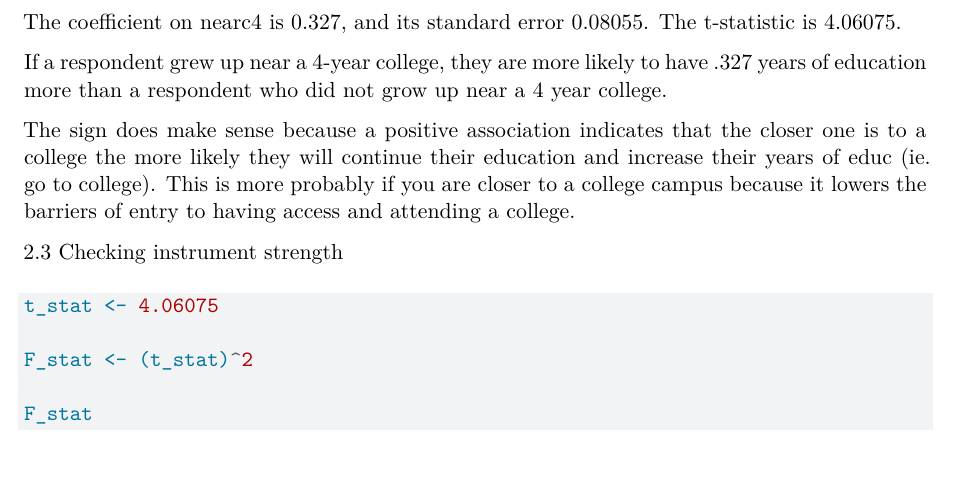
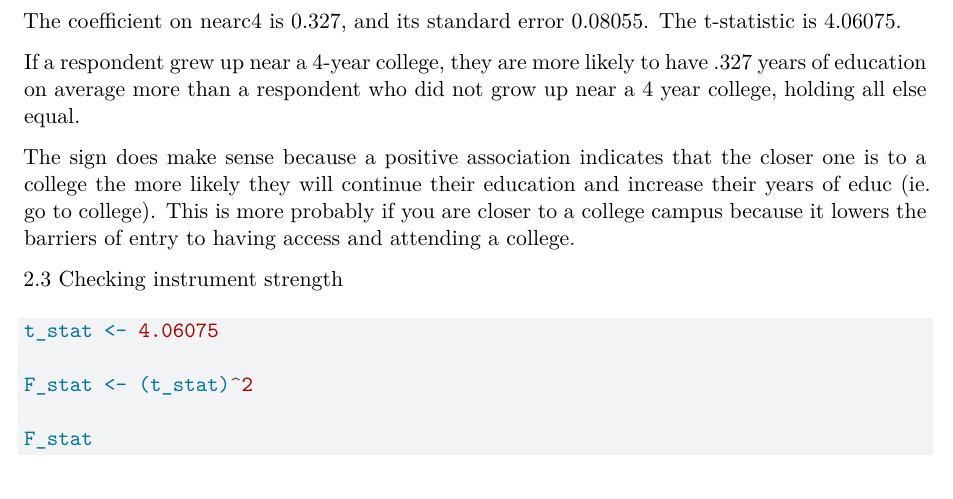
Before and after one commit to meganmartinez-25/Gov51-PS4, a Quarto document (Gov51-PS4.qmd): part of page 5 of 9, cut so that both start at the same text, the shorter picture padded with empty space. Rendered offline with R 4.5, knitr and Pandoc in place of Quarto, then LaTeX, with nearby package versions; some code elsewhere in the file could not run offline.

Commit message:
actual final push

```diff
--- a/Gov51-PS4.qmd
+++ b/Gov51-PS4.qmd
@@ -96,7 +96,7 @@ first_stage
 
 The coefficient on nearc4 is 0.327, and its standard error 0.08055. The t-statistic is 4.06075.
 
-If a respondent grew up near a 4-year college, they are more likely to have .327 years of education more than a respondent who did not grow up near a 4 year college.
+If a respondent grew up near a 4-year college, they are more likely to have .327 years of education on average more than a respondent who did not grow up near a 4 year college, holding all else equal.
 
 The sign does make sense because a positive association indicates that the closer one is to a college the more likely they will continue their education and increase their years of educ (ie. go to college). This is more probably if you are closer to a college campus because it lowers the barriers of entry to having access and attending a college.
 
```
